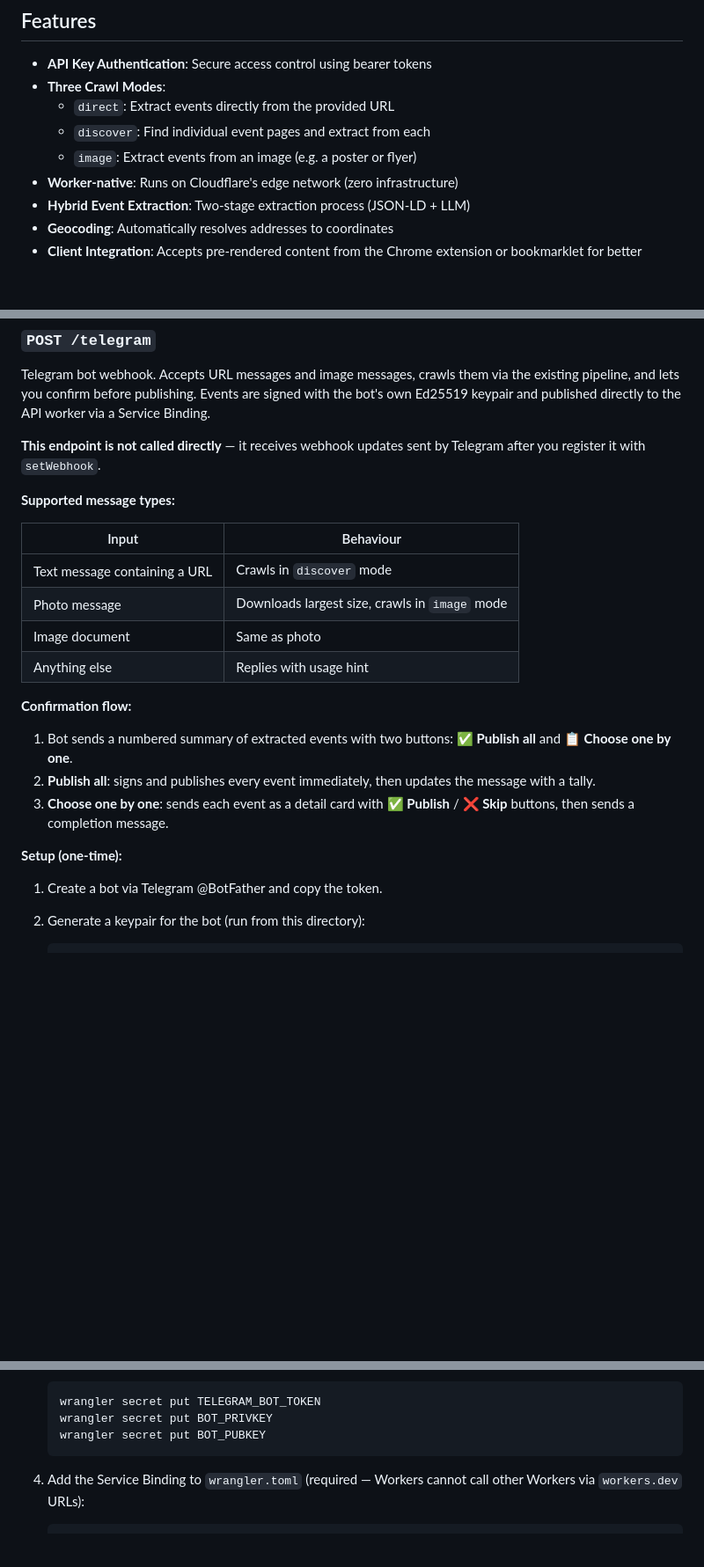
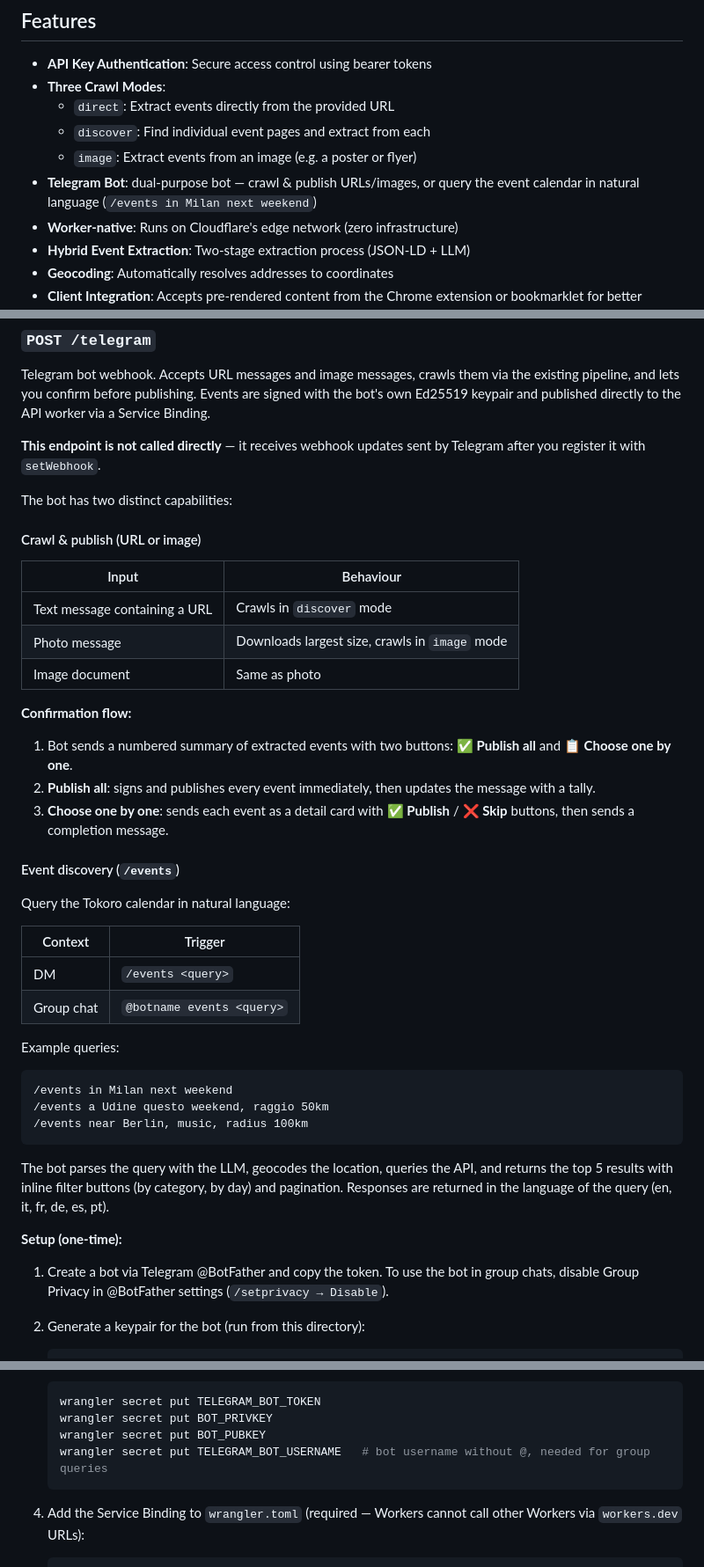
Before and after one commit to robertoranon/tokoro, a Markdown page: crawler-worker/README.md, 3 parts joined by grey strips. Shown at 88% size. GitHub-like rendering; blank space fills up the shorter version.

Commit message:
docs: update README files for Telegram event discovery feature

````diff
--- a/crawler-worker/README.md
+++ b/crawler-worker/README.md
@@ -9,6 +9,7 @@ A Cloudflare Worker that extracts structured event data from URLs and images, re
   - `direct`: Extract events directly from the provided URL
   - `discover`: Find individual event pages and extract from each
   - `image`: Extract events from an image (e.g. a poster or flyer)
+- **Telegram Bot**: dual-purpose bot — crawl & publish URLs/images, or query the event calendar in natural language (`/events in Milan next weekend`)
 - **Worker-native**: Runs on Cloudflare's edge network (zero infrastructure)
 - **Hybrid Event Extraction**: Two-stage extraction process (JSON-LD + LLM)
 - **Geocoding**: Automatically resolves addresses to coordinates
@@ -433,14 +434,15 @@ Telegram bot webhook. Accepts URL messages and image messages, crawls them via t
 
 **This endpoint is not called directly** — it receives webhook updates sent by Telegram after you register it with `setWebhook`.
 
-**Supported message types:**
+The bot has two distinct capabilities:
+
+#### Crawl & publish (URL or image)
 
 | Input | Behaviour |
 |---|---|
 | Text message containing a URL | Crawls in `discover` mode |
 | Photo message | Downloads largest size, crawls in `image` mode |
 | Image document | Same as photo |
-| Anything else | Replies with usage hint |
 
 **Confirmation flow:**
 
@@ -448,9 +450,27 @@ Telegram bot webhook. Accepts URL messages and image messages, crawls them via t
 2. **Publish all**: signs and publishes every event immediately, then updates the message with a tally.
 3. **Choose one by one**: sends each event as a detail card with **✅ Publish** / **❌ Skip** buttons, then sends a completion message.
 
+#### Event discovery (`/events`)
+
+Query the Tokoro calendar in natural language:
+
+| Context | Trigger |
+|---|---|
+| DM | `/events <query>` |
+| Group chat | `@botname events <query>` |
+
+Example queries:
+```
+/events in Milan next weekend
+/events a Udine questo weekend, raggio 50km
+/events near Berlin, music, radius 100km
+```
+
+The bot parses the query with the LLM, geocodes the location, queries the API, and returns the top 5 results with inline filter buttons (by category, by day) and pagination. Responses are returned in the language of the query (en, it, fr, de, es, pt).
+
 **Setup (one-time):**
 
-1. Create a bot via Telegram @BotFather and copy the token.
+1. Create a bot via Telegram @BotFather and copy the token. To use the bot in group chats, disable Group Privacy in @BotFather settings (`/setprivacy → Disable`).
 
 2. Generate a keypair for the bot (run from this directory):
 
@@ -471,6 +491,7 @@ Telegram bot webhook. Accepts URL messages and image messages, crawls them via t
    wrangler secret put TELEGRAM_BOT_TOKEN
    wrangler secret put BOT_PRIVKEY
    wrangler secret put BOT_PUBKEY
+   wrangler secret put TELEGRAM_BOT_USERNAME   # bot username without @, needed for group queries
    ```
 
 4. Add the Service Binding to `wrangler.toml` (required — Workers cannot call other Workers via `workers.dev` URLs):
````
Also changed, not shown: README.md (+1 -1 lines).
